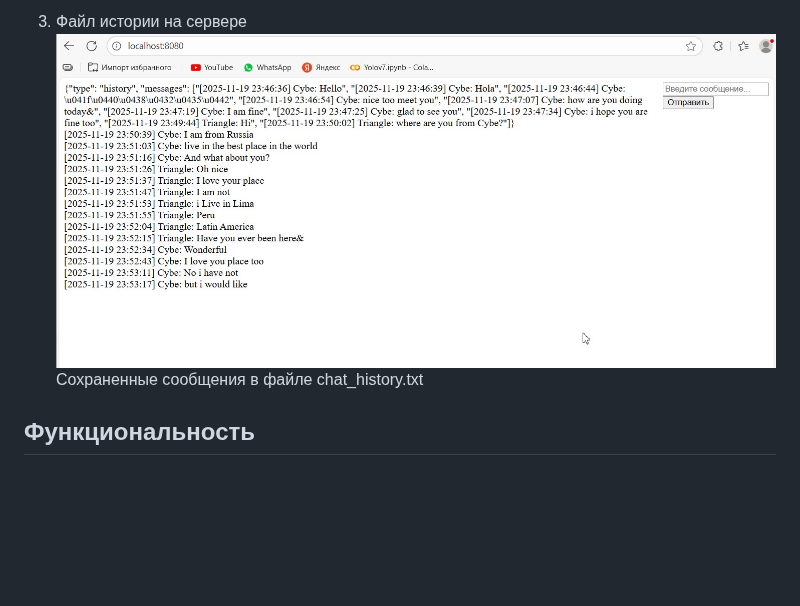
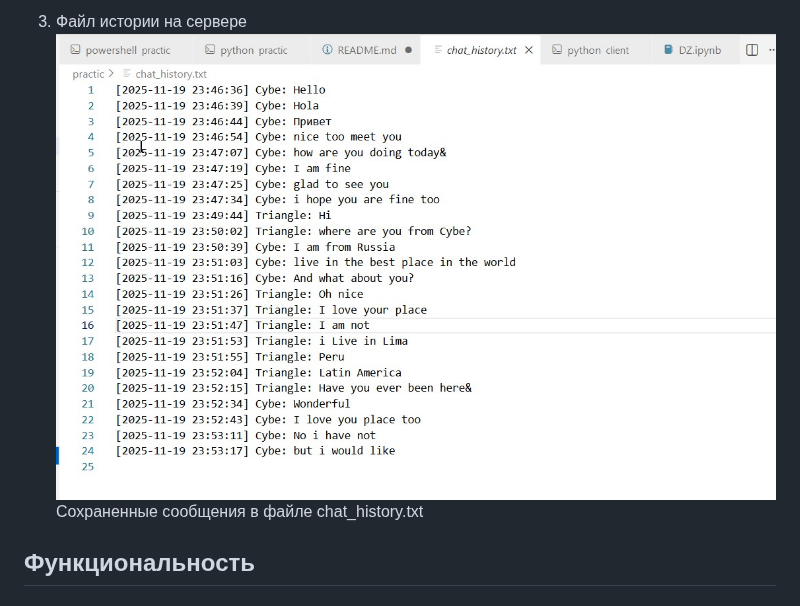
Before and after one commit to BizziBerry/WebSocket-, a Markdown page: README.md, the part around one of its changes. GitHub-like rendering; blank space fills up the shorter version.

```diff
--- a/README.md
+++ b/README.md
@@ -21,7 +21,7 @@
 Новый пользователь видит предыдущие сообщения
 
 4. Файл истории на сервере
-![Файл истории на сервере](screenshots/1.jpg)
+![Файл истории на сервере](screenshots/3.jpg)
 Сохраненные сообщения в файле chat_history.txt
 
 ## Функциональность
```
Also changed, not shown: other parts of README.md (+1 -1 lines).
